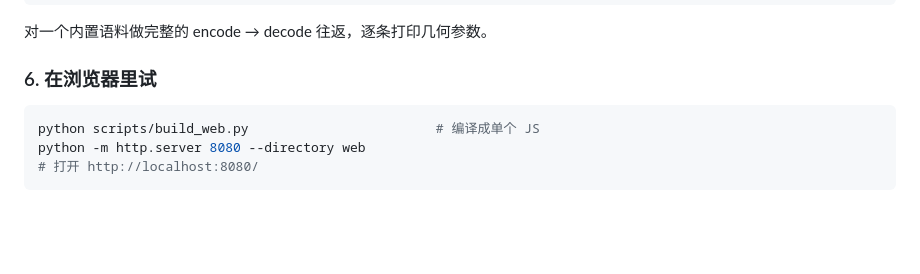
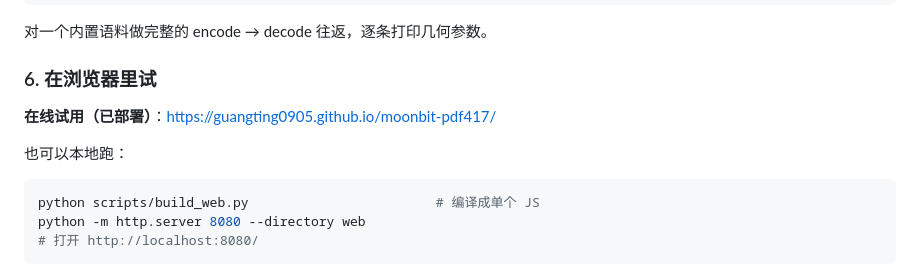
Before and after one commit to guangting0905/moonbit-pdf417, a Markdown page: README.md, the part around the change. GitHub-like rendering; blank space fills up the shorter version.

Commit message:
docs: 在 README 补充在线试用地址
已部署到 https://guangting0905.github.io/moonbit-pdf417/（GitHub Pages，
gh-pages 分支承载 web/ 目录内容）。

````diff
--- a/README.md
+++ b/README.md
@@ -187,6 +187,10 @@ moon run --target js cmd/main -- selfcheck
 对一个内置语料做完整的 encode → decode 往返，逐条打印几何参数。
 
 ### 6. 在浏览器里试
+
+**在线试用（已部署）**：<https://guangting0905.github.io/moonbit-pdf417/>
+
+也可以本地跑：
 
 ```sh
 python scripts/build_web.py                        # 编译成单个 JS
````
